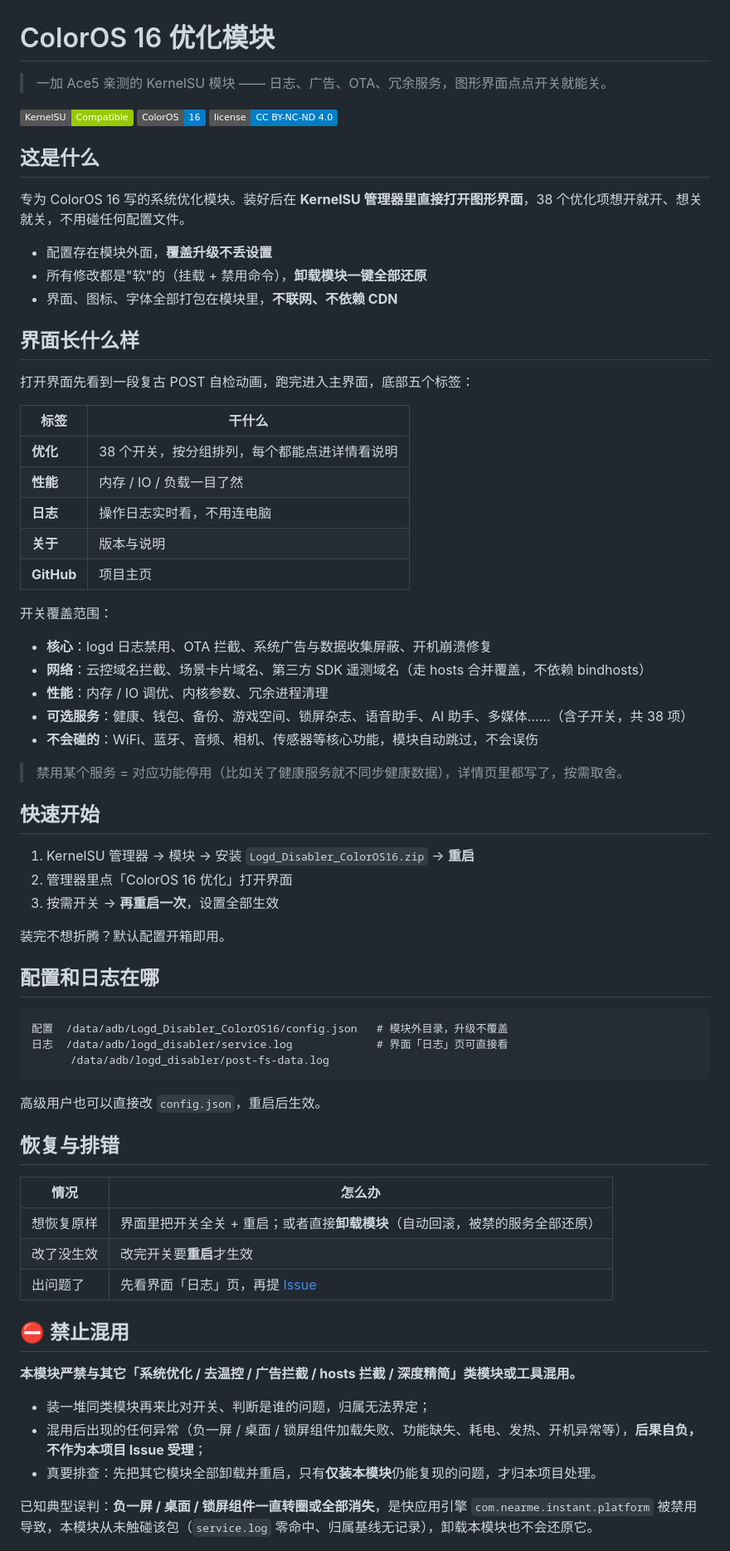
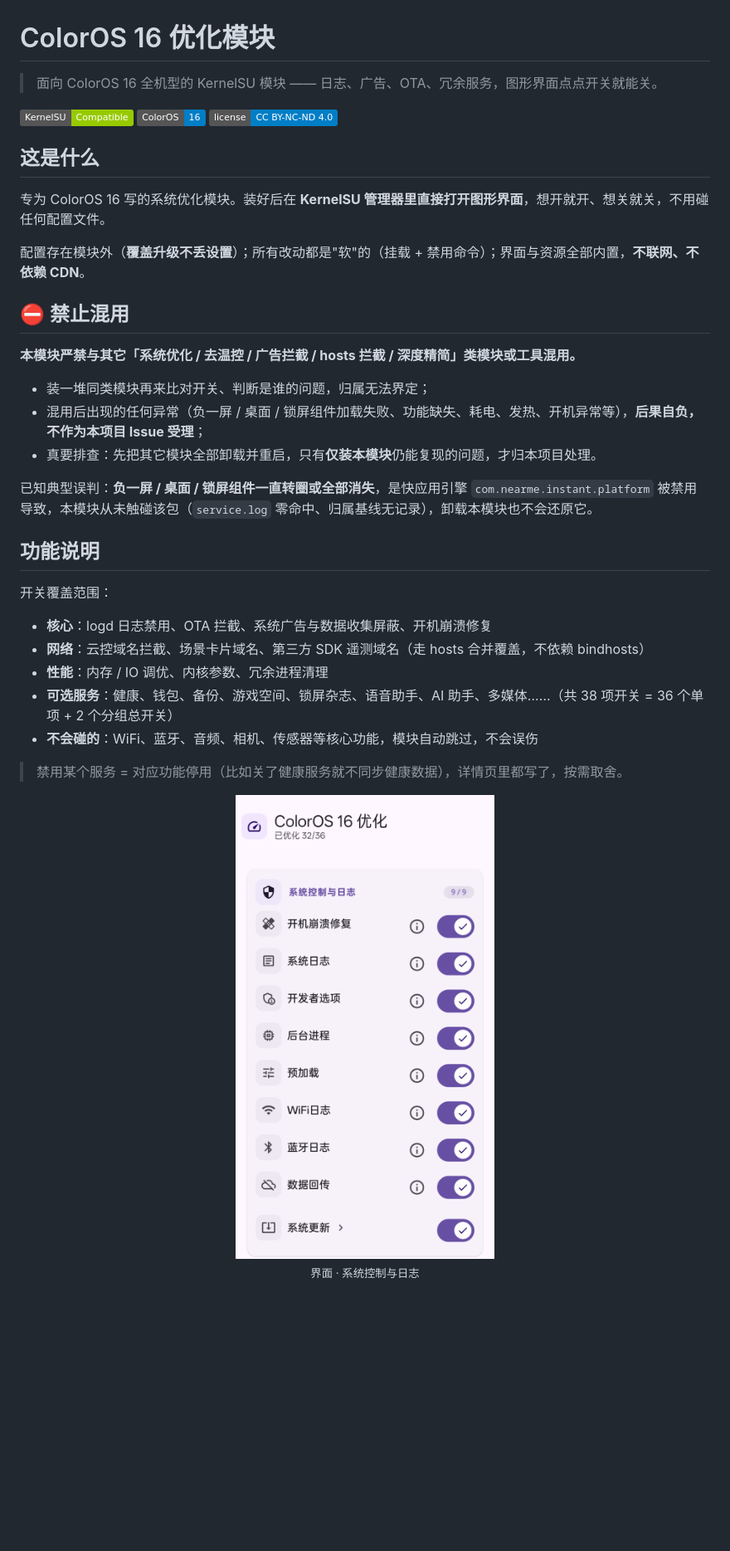
Before and after one commit to starlifezzz/Logd_Disabler_ColorOS16, a Markdown page: README.md, the part around one of its changes. Shown at 83% size. Drawn GitHub-style; pictures changed too: .github/screenshot.png (added); badges without logos; blank space fills up the shorter version.

````diff
--- a/README.md
+++ b/README.md
@@ -1,6 +1,6 @@
 # ColorOS 16 优化模块
 
-> 一加 Ace5 亲测的 KernelSU 模块 —— 日志、广告、OTA、冗余服务，图形界面点点开关就能关。
+> 面向 ColorOS 16 全机型的 KernelSU 模块 —— 日志、广告、OTA、冗余服务，图形界面点点开关就能关。
 
 ![KernelSU](https://img.shields.io/badge/KernelSU-Compatible-green?logo=android)
 ![ColorOS 16](https://img.shields.io/badge/ColorOS-16-blue)
@@ -8,59 +8,9 @@
 
 ## 这是什么
 
-专为 ColorOS 16 写的系统优化模块。装好后在 **KernelSU 管理器里直接打开图形界面**，38 个优化项想开就开、想关就关，不用碰任何配置文件。
+专为 ColorOS 16 写的系统优化模块。装好后在 **KernelSU 管理器里直接打开图形界面**，想开就开、想关就关，不用碰任何配置文件。
 
-- 配置存在模块外面，**覆盖升级不丢设置**
-- 所有修改都是"软"的（挂载 + 禁用命令），**卸载模块一键全部还原**
-- 界面、图标、字体全部打包在模块里，**不联网、不依赖 CDN**
-
-## 界面长什么样
-
-打开界面先看到一段复古 POST 自检动画，跑完进入主界面，底部五个标签：
-
-| 标签 | 干什么 |
-|------|--------|
-| **优化** | 38 个开关，按分组排列，每个都能点进详情看说明 |
-| **性能** | 内存 / IO / 负载一目了然 |
-| **日志** | 操作日志实时看，不用连电脑 |
-| **关于** | 版本与说明 |
-| **GitHub** | 项目主页 |
-
-开关覆盖范围：
-
-- **核心**：logd 日志禁用、OTA 拦截、系统广告与数据收集屏蔽、开机崩溃修复
-- **网络**：云控域名拦截、场景卡片域名、第三方 SDK 遥测域名（走 hosts 合并覆盖，不依赖 bindhosts）
-- **性能**：内存 / IO 调优、内核参数、冗余进程清理
-- **可选服务**：健康、钱包、备份、游戏空间、锁屏杂志、语音助手、AI 助手、多媒体……（含子开关，共 38 项）
-- **不会碰的**：WiFi、蓝牙、音频、相机、传感器等核心功能，模块自动跳过，不会误伤
-
-> 禁用某个服务 = 对应功能停用（比如关了健康服务就不同步健康数据），详情页里都写了，按需取舍。
-
-## 快速开始
-
-1. KernelSU 管理器 → 模块 → 安装 `Logd_Disabler_ColorOS16.zip` → **重启**
-2. 管理器里点「ColorOS 16 优化」打开界面
-3. 按需开关 → **再重启一次**，设置全部生效
-
-装完不想折腾？默认配置开箱即用。
-
-## 配置和日志在哪
-
-```text
-配置  /data/adb/Logd_Disabler_ColorOS16/config.json   # 模块外目录，升级不覆盖
-日志  /data/adb/logd_disabler/service.log             # 界面「日志」页可直接看
-      /data/adb/logd_disabler/post-fs-data.log
-```
-
-高级用户也可以直接改 `config.json`，重启后生效。
-
-## 恢复与排错
-
-| 情况 | 怎么办 |
-|------|--------|
-| 想恢复原样 | 界面里把开关全关 + 重启；或者直接**卸载模块**（自动回滚，被禁的服务全部还原） |
-| 改了没生效 | 改完开关要**重启**才生效 |
-| 出问题了 | 先看界面「日志」页，再提 [Issue](https://github.com/starlifezzz/Logd_Disabler_ColorOS16/issues) |
+配置存在模块外（**覆盖升级不丢设置**）；所有改动都是"软"的（挂载 + 禁用命令）；界面与资源全部内置，**不联网、不依赖 CDN**。
 
 ## ⛔ 禁止混用
 
@@ -72,3 +22,21 @@
 
 已知典型误判：**负一屏 / 桌面 / 锁屏组件一直转圈或全部消失**，是快应用引擎 `com.nearme.instant.platform` 被禁用导致，本模块从未触碰该包（`service.log` 零命中、归属基线无记录），卸载本模块也不会还原它。
 
+## 功能说明
+
+开关覆盖范围：
+
+- **核心**：logd 日志禁用、OTA 拦截、系统广告与数据收集屏蔽、开机崩溃修复
+- **网络**：云控域名拦截、场景卡片域名、第三方 SDK 遥测域名（走 hosts 合并覆盖，不依赖 bindhosts）
+- **性能**：内存 / IO 调优、内核参数、冗余进程清理
+- **可选服务**：健康、钱包、备份、游戏空间、锁屏杂志、语音助手、AI 助手、多媒体……（共 38 项开关 = 36 个单项 + 2 个分组总开关）
+- **不会碰的**：WiFi、蓝牙、音频、相机、传感器等核心功能，模块自动跳过，不会误伤
+
+> 禁用某个服务 = 对应功能停用（比如关了健康服务就不同步健康数据），详情页里都写了，按需取舍。
+
+<p align="center">
+  <img src=".github/screenshot.png" width="360" alt="WebUI 界面">
+  <br>
+  <sub>界面 · 系统控制与日志</sub>
+</p>
+
````
Also changed, not shown: other parts of README.md (+34 -13 lines).
